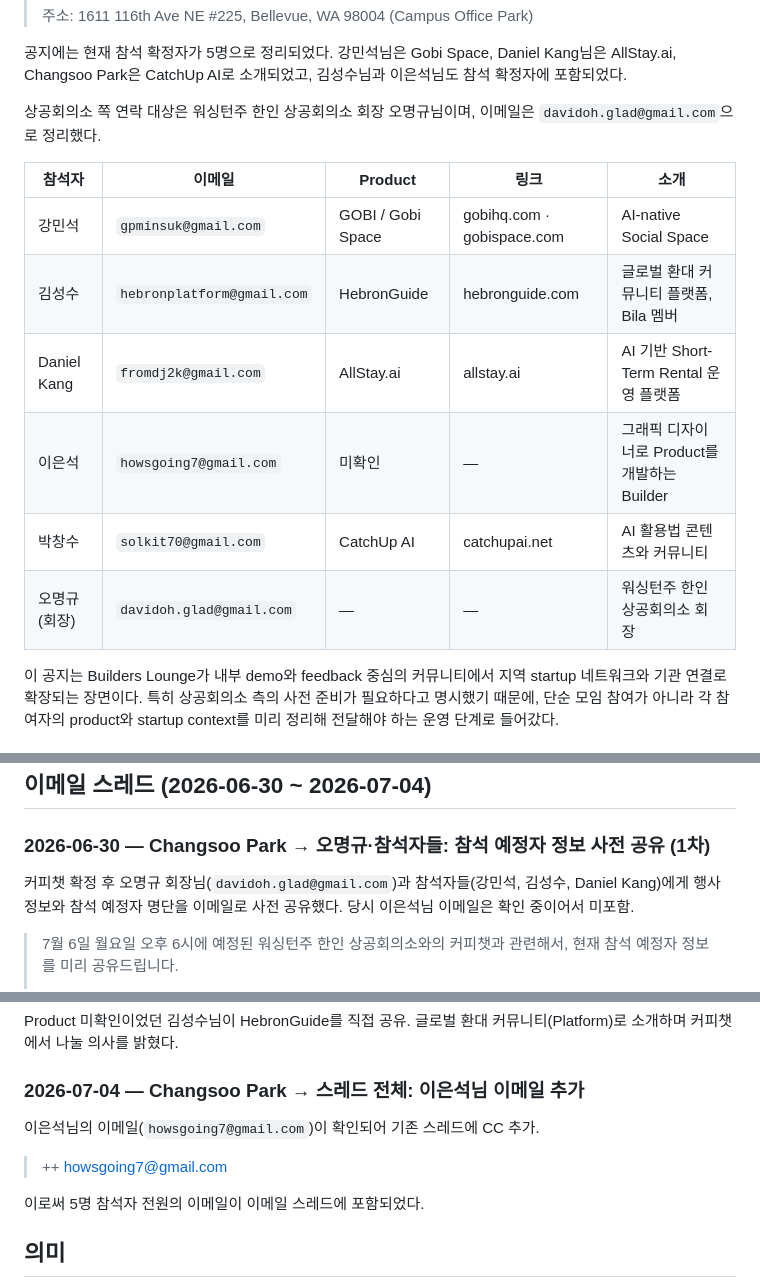
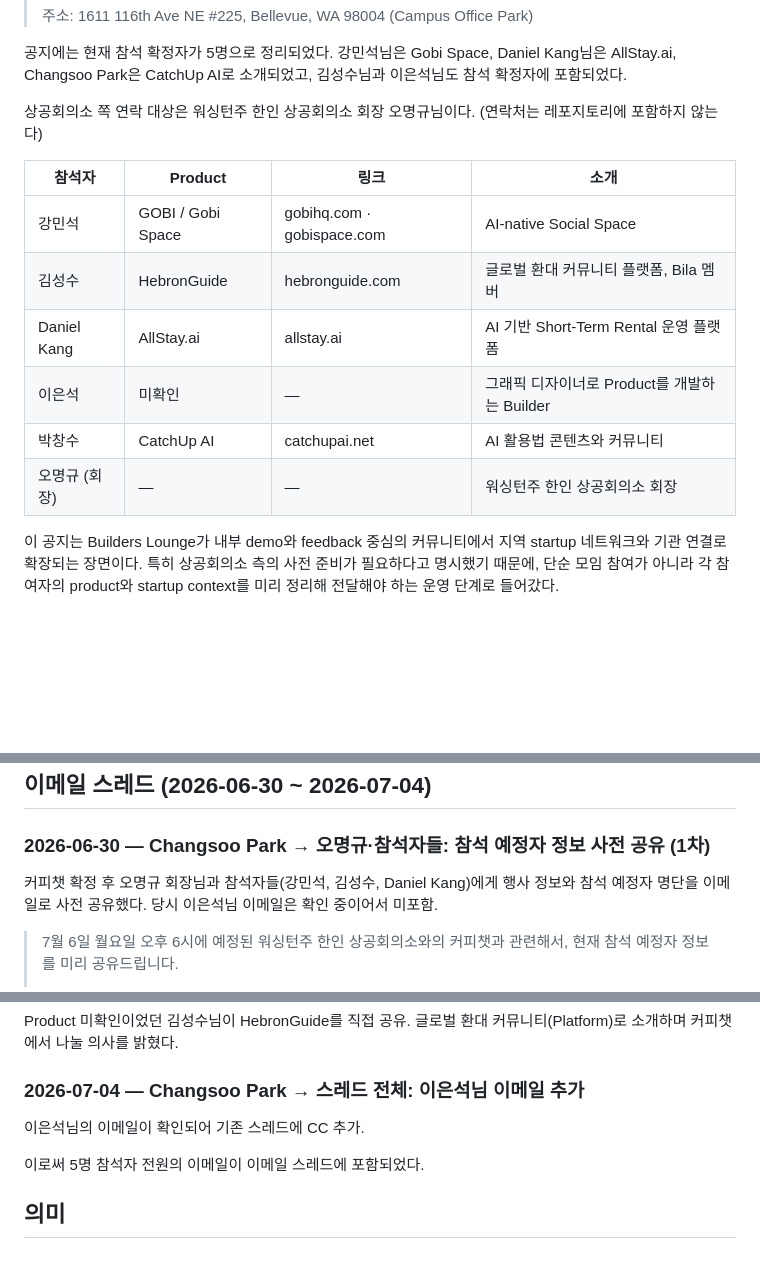
Before and after one commit to solkit70/builders-lounge-personal-notes, a Markdown page: slack/2026-06-23 Builders Lounge 창발 발표 커피챗 확정 Build with AI 공유 Slack.md, 3 parts joined by grey strips. Rendered like a GitHub page; blank space fills up the shorter version.

```diff
--- a/slack/2026-06-23 Builders Lounge 창발 발표 커피챗 확정 Build with AI 공유 Slack.md
+++ b/slack/2026-06-23 Builders Lounge 창발 발표 커피챗 확정 Build with AI 공유 Slack.md
@@ -74,16 +74,16 @@ Changsoo Park은 워싱턴주 한인 상공회의소 회장님 주선으로 IT/A
 
 공지에는 현재 참석 확정자가 5명으로 정리되었다. 강민석님은 Gobi Space, Daniel Kang님은 AllStay.ai, Changsoo Park은 CatchUp AI로 소개되었고, 김성수님과 이은석님도 참석 확정자에 포함되었다.
 
-상공회의소 쪽 연락 대상은 워싱턴주 한인 상공회의소 회장 오명규님이며, 이메일은 `davidoh.glad@gmail.com`으로 정리했다.
+상공회의소 쪽 연락 대상은 워싱턴주 한인 상공회의소 회장 오명규님이다. (연락처는 레포지토리에 포함하지 않는다)
 
-| 참석자 | 이메일 | Product | 링크 | 소개 |
-| --- | --- | --- | --- | --- |
-| 강민석 | `gpminsuk@gmail.com` | GOBI / Gobi Space | gobihq.com · gobispace.com | AI-native Social Space |
-| 김성수 | `hebronplatform@gmail.com` | HebronGuide | hebronguide.com | 글로벌 환대 커뮤니티 플랫폼, Bila 멤버 |
-| Daniel Kang | `fromdj2k@gmail.com` | AllStay.ai | allstay.ai | AI 기반 Short-Term Rental 운영 플랫폼 |
-| 이은석 | `howsgoing7@gmail.com` | 미확인 | — | 그래픽 디자이너로 Product를 개발하는 Builder |
-| 박창수 | `solkit70@gmail.com` | CatchUp AI | catchupai.net | AI 활용법 콘텐츠와 커뮤니티 |
-| 오명규 (회장) | `davidoh.glad@gmail.com` | — | — | 워싱턴주 한인 상공회의소 회장 |
+| 참석자 | Product | 링크 | 소개 |
+| --- | --- | --- | --- |
+| 강민석 | GOBI / Gobi Space | gobihq.com · gobispace.com | AI-native Social Space |
+| 김성수 | HebronGuide | hebronguide.com | 글로벌 환대 커뮤니티 플랫폼, Bila 멤버 |
+| Daniel Kang | AllStay.ai | allstay.ai | AI 기반 Short-Term Rental 운영 플랫폼 |
+| 이은석 | 미확인 | — | 그래픽 디자이너로 Product를 개발하는 Builder |
+| 박창수 | CatchUp AI | catchupai.net | AI 활용법 콘텐츠와 커뮤니티 |
+| 오명규 (회장) | — | — | 워싱턴주 한인 상공회의소 회장 |
 
 이 공지는 Builders Lounge가 내부 demo와 feedback 중심의 커뮤니티에서 지역 startup 네트워크와 기관 연결로 확장되는 장면이다. 특히 상공회의소 측의 사전 준비가 필요하다고 명시했기 때문에, 단순 모임 참여가 아니라 각 참여자의 product와 startup context를 미리 정리해 전달해야 하는 운영 단계로 들어갔다.
 
@@ -113,7 +113,7 @@ Changsoo Park은 송재희님이 비개발자 바이브 코딩 강의와 멘토
 
 ### 2026-06-30 — Changsoo Park → 오명규·참석자들: 참석 예정자 정보 사전 공유 (1차)
 
-커피챗 확정 후 오명규 회장님(`davidoh.glad@gmail.com`)과 참석자들(강민석, 김성수, Daniel Kang)에게 행사 정보와 참석 예정자 명단을 이메일로 사전 공유했다. 당시 이은석님 이메일은 확인 중이어서 미포함.
+커피챗 확정 후 오명규 회장님과 참석자들(강민석, 김성수, Daniel Kang)에게 행사 정보와 참석 예정자 명단을 이메일로 사전 공유했다. 당시 이은석님 이메일은 확인 중이어서 미포함.
 
 > 7월 6일 월요일 오후 6시에 예정된 워싱턴주 한인 상공회의소와의 커피챗과 관련해서, 현재 참석 예정자 정보를 미리 공유드립니다.
 >
@@ -156,9 +156,7 @@ Product 미확인이었던 김성수님이 HebronGuide를 직접 공유. 글로
 
 ### 2026-07-04 — Changsoo Park → 스레드 전체: 이은석님 이메일 추가
 
-이은석님의 이메일(`howsgoing7@gmail.com`)이 확인되어 기존 스레드에 CC 추가.
-
-> ++ howsgoing7@gmail.com
+이은석님의 이메일이 확인되어 기존 스레드에 CC 추가.
 
 이로써 5명 참석자 전원의 이메일이 이메일 스레드에 포함되었다.
 
```
Also changed, not shown: other parts of slack/2026-06-23 Builders Lounge 창발 발표 커피챗 확정 Build with AI 공유 Slack.md (+1 -1 lines), README.md (+19 -19 lines).
